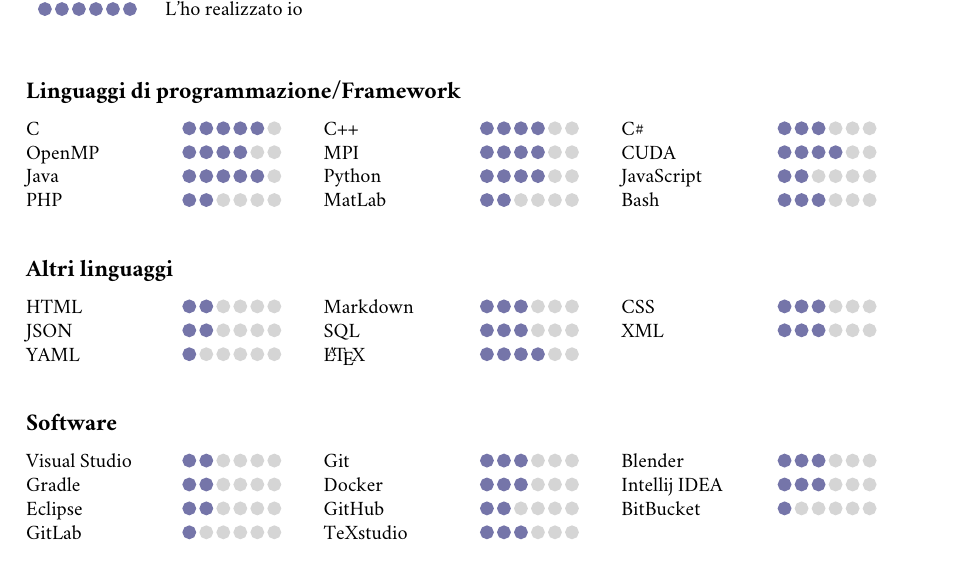
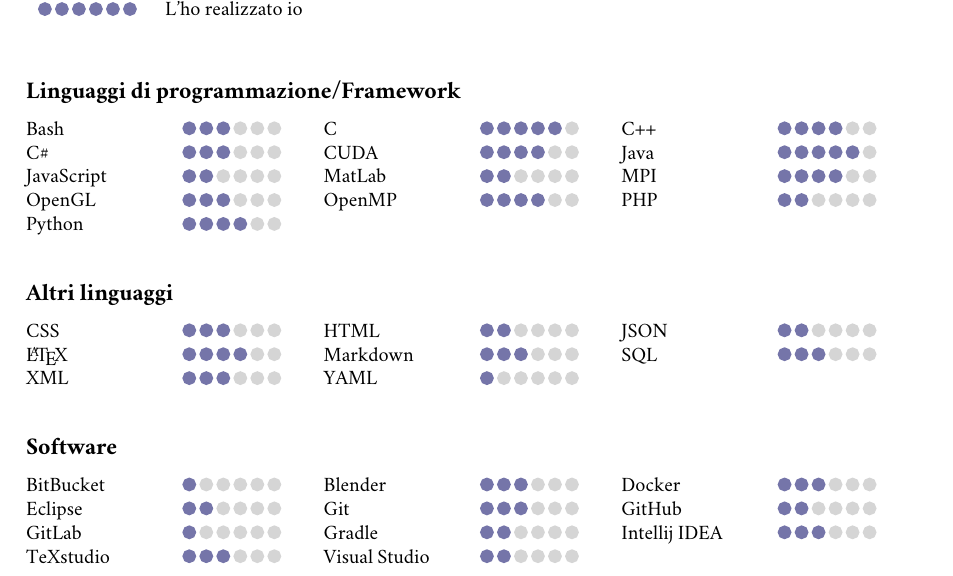
Before and after one commit to Ledmington/curriculum-vitae, a LaTeX document (competenze.tex): part of the page, cut so that both start at the same text. Compiled offline with pdfLaTeX.

Commit message:
Ordinate competenze in ordine alfabetico

```diff
--- a/competenze.tex
+++ b/competenze.tex
@@ -17,62 +17,63 @@
 
 		\subsection*{Linguaggi di programmazione/Framework}
 			\begin{minipage}[t]{.3\textwidth}
+				Bash \hfill \drawbar{3}\\
+				C\# \hfill \drawbar{3}\\
+				JavaScript \hfill \drawbar{2}\\
+				OpenGL \hfill \drawbar{3}\\
+				Python \hfill \drawbar{4}\\  % <-- this '\\' keeps the bars aligned without using a table
+			\end{minipage}
+			\hfill
+			\begin{minipage}[t]{.3\textwidth}
 				C \hfill \drawbar{5}\\
-				OpenMP \hfill \drawbar{4}\\
-				Java \hfill \drawbar{5}\\
-				PHP \hfill \drawbar{2}\\  % <-- this '\\' keeps the bars aligned without using a table
+				CUDA \hfill \drawbar{4}\\
+				MatLab \hfill \drawbar{2}\\
+				OpenMP \hfill \drawbar{4}\\  % <-- this '\\' keeps the bars aligned without using a table
 			\end{minipage}
 			\hfill
 			\begin{minipage}[t]{.3\textwidth}
 				C++ \hfill \drawbar{4}\\
+				Java \hfill \drawbar{5}\\
 				MPI \hfill \drawbar{4}\\
-				Python \hfill \drawbar{4}\\
-				MatLab \hfill \drawbar{2}\\  % <-- this '\\' keeps the bars aligned without using a table
-			\end{minipage}
-			\hfill
-			\begin{minipage}[t]{.3\textwidth}
-				C\# \hfill \drawbar{3}\\
-				CUDA \hfill \drawbar{4}\\
-				JavaScript \hfill \drawbar{2}\\
-				Bash \hfill \drawbar{3}\\  % <-- this '\\' keeps the bars aligned without using a table
+				PHP \hfill \drawbar{2}\\  % <-- this '\\' keeps the bars aligned without using a table
 			\end{minipage}
 
 		\subsection*{Altri linguaggi}
 			\begin{minipage}[t]{.3\textwidth}
+				CSS \hfill \drawbar{3}\\
+				\LaTeX \hfill \drawbar{4}\\
+				XML \hfill \drawbar{3}\\ % <-- this '\\' keeps the bars aligned without using a table
+			\end{minipage}
+			\hfill
+			\begin{minipage}[t]{.3\textwidth}
 				HTML \hfill \drawbar{2}\\
-				JSON \hfill \drawbar{2}\\
+				Markdown \hfill \drawbar{3}\\
 				YAML \hfill \drawbar{1}\\ % <-- this '\\' keeps the bars aligned without using a table
 			\end{minipage}
 			\hfill
 			\begin{minipage}[t]{.3\textwidth}
-				Markdown \hfill \drawbar{3}\\
-				SQL \hfill \drawbar{3}\\
-				\LaTeX \hfill \drawbar{4}\\ % <-- this '\\' keeps the bars aligned without using a table
-			\end{minipage}
-			\hfill
-			\begin{minipage}[t]{.3\textwidth}
-				CSS \hfill \drawbar{3}\\
-				XML \hfill \drawbar{3}\\ % <-- this '\\' keeps the bars aligned without using a table
+				JSON \hfill \drawbar{2}\\
+				SQL \hfill \drawbar{3}\\ % <-- this '\\' keeps the bars aligned without using a table
 			\end{minipage}
 
 		\subsection*{Software}
 			\begin{minipage}[t]{.3\textwidth}
-				Visual Studio \hfill \drawbar{2}\\
-				Gradle \hfill \drawbar{2}\\
+				BitBucket \hfill \drawbar{1}\\
 				Eclipse \hfill \drawbar{2}\\
-				GitLab \hfill \drawbar{1}\\  % <-- this '\\' keeps the bars aligned without using a table
-			\end{minipage}
-			\hfill
-			\begin{minipage}[t]{.3\textwidth}
-				Git \hfill \drawbar{3}\\
-				Docker \hfill \drawbar{3}\\
-				GitHub \hfill \drawbar{2}\\
+				GitLab \hfill \drawbar{1}\\
 				TeXstudio \hfill \drawbar{3}\\  % <-- this '\\' keeps the bars aligned without using a table
 			\end{minipage}
 			\hfill
 			\begin{minipage}[t]{.3\textwidth}
 				Blender \hfill \drawbar{3}\\
-				Intellij IDEA \hfill \drawbar{3}\\
-				BitBucket \hfill \drawbar{1}\\ % <-- this '\\' keeps the bars aligned without using a table
+				Git \hfill \drawbar{3}\\
+				Gradle \hfill \drawbar{2}\\
+				Visual Studio \hfill \drawbar{2}\\  % <-- this '\\' keeps the bars aligned without using a table
+			\end{minipage}
+			\hfill
+			\begin{minipage}[t]{.3\textwidth}
+				Docker \hfill \drawbar{3}\\
+				GitHub \hfill \drawbar{2}\\
+				Intellij IDEA \hfill \drawbar{3}\\ % <-- this '\\' keeps the bars aligned without using a table
 			\end{minipage}
 \end{document}
```
